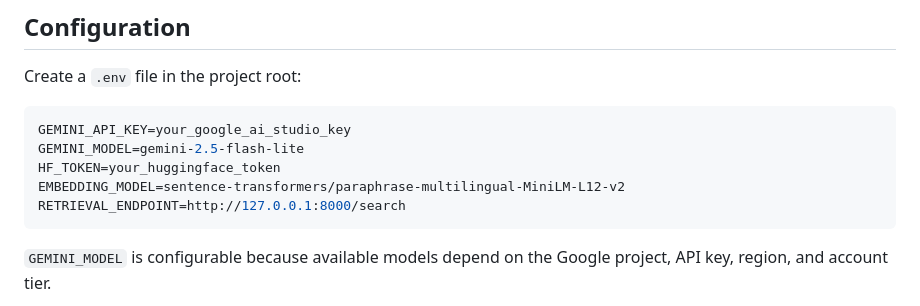
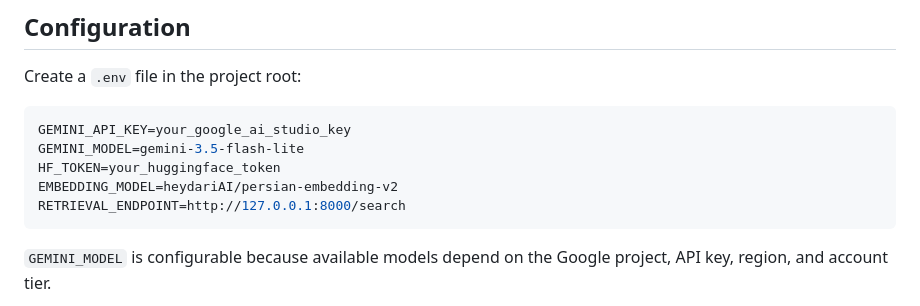
Before and after one commit to heydaari/finance-agent, a Markdown page: README.md, the part around the change. Rendered like a GitHub page.

````diff
--- a/README.md
+++ b/README.md
@@ -57,9 +57,9 @@ Create a `.env` file in the project root:
 
 ```env
 GEMINI_API_KEY=your_google_ai_studio_key
-GEMINI_MODEL=gemini-2.5-flash-lite
+GEMINI_MODEL=gemini-3.5-flash-lite
 HF_TOKEN=your_huggingface_token
-EMBEDDING_MODEL=sentence-transformers/paraphrase-multilingual-MiniLM-L12-v2
+EMBEDDING_MODEL=heydariAI/persian-embedding-v2
 RETRIEVAL_ENDPOINT=http://127.0.0.1:8000/search
 ```
 
````
